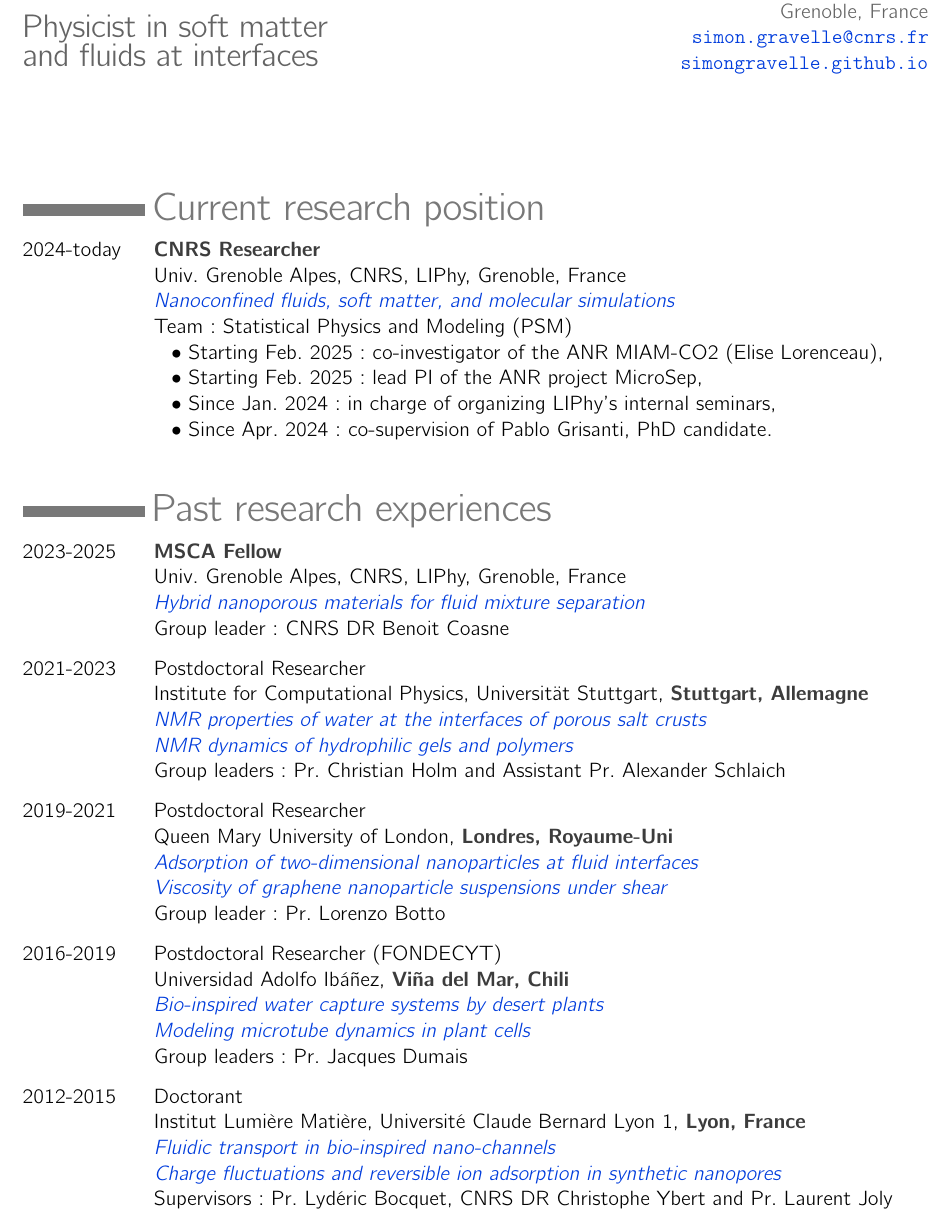
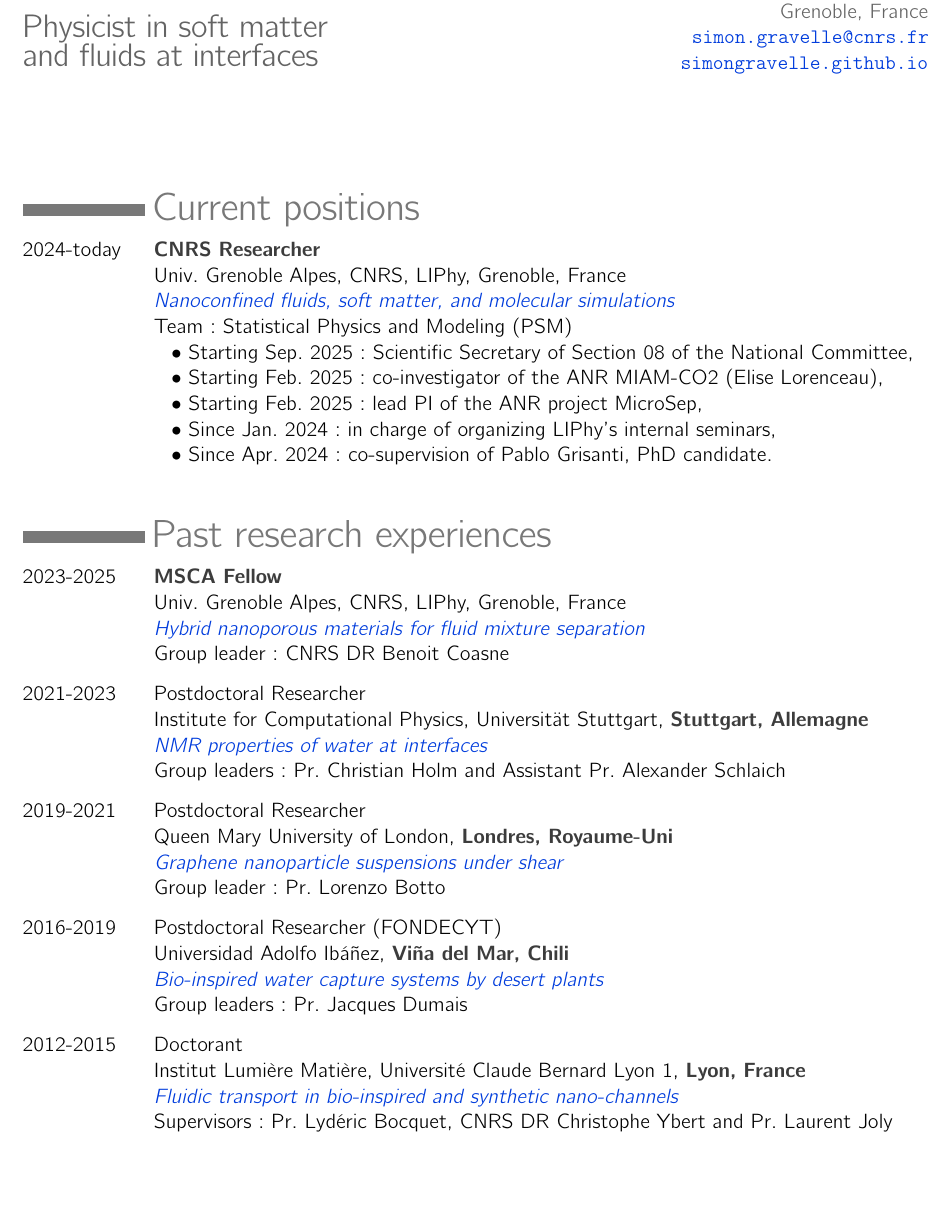
Before and after one commit to simongravelle/simongravelle.github.io, a LaTeX CV (files/resume/resume-simon-gravelle.tex): part of page 1 of 6, cut so that both start at the same text, the shorter picture padded with empty space. Compiled offline with pdfLaTeX.

Commit message:
deploy: 002caf5b0fe1acf0d091346d5867e18251106454

```diff
--- a/files/resume/resume-simon-gravelle.tex
+++ b/files/resume/resume-simon-gravelle.tex
@@ -32,15 +32,18 @@ and fluids at interfaces}}}
 {\color{gray120}\rule{\textwidth}{0.22cm}\relax}
 \end{minipage}
 \begin{minipage}{0.82\linewidth}
-{\textcolor{gray120}{\huge Current research position}}
+{\textcolor{gray120}{\huge Current positions}}
 \end{minipage}
+
 \vspace{-0.2cm}
+
 \begin{table}[htbp]
 \begin{tabular}{@{} p{0.12\linewidth} p{0.84\linewidth} @{}}
 2024-today  & \hone{CNRS Researcher} \\
 & Univ. Grenoble Alpes, CNRS, LIPhy, Grenoble, France \\
 & \textit{{\color{blue_1}Nanoconfined fluids, soft matter, and molecular simulations}} \\
 & Team: Statistical Physics and Modeling (PSM) \\
+& \hspace{0.2cm} $\bullet$ Starting Sep. 2025: Scientific Secretary of Section 08 of the National Committee, \\
 & \hspace{0.2cm} $\bullet$ Starting Feb. 2025: co-investigator of the ANR MIAM-CO2 (Elise Lorenceau), \\
 & \hspace{0.2cm} $\bullet$ Starting Feb. 2025: lead PI of the ANR project MicroSep, \\
 & \hspace{0.2cm} $\bullet$ Since Jan. 2024: in charge of organizing LIPhy's internal seminars, \\
@@ -66,26 +69,22 @@ and fluids at interfaces}}}
     \hline \hline
 2021-2023  & Postdoctoral Researcher \\
 & Institute for Computational Physics, Universität Stuttgart, \hone{Stuttgart, Allemagne} \\
-& \textit{{\color{blue_1}NMR properties of water at the interfaces of porous salt crusts }} \\
-& \textit{{\color{blue_1}NMR dynamics of hydrophilic gels and polymers}} \\
+& \textit{{\color{blue_1}NMR properties of water at interfaces}} \\
 & Group leaders: Pr. Christian Holm and Assistant Pr. Alexander Schlaich \\
 \hline \hline
     2019-2021  & Postdoctoral Researcher \\
 & Queen Mary University of London, \hone{Londres, Royaume-Uni} \\
-& \textit{{\color{blue_1}Adsorption of two-dimensional nanoparticles at fluid interfaces }} \\
-& \textit{{\color{blue_1}Viscosity of graphene nanoparticle suspensions under shear}} \\
+& \textit{{\color{blue_1}Graphene nanoparticle suspensions under shear}} \\
 & Group leader: Pr. Lorenzo Botto \\
 \hline \hline
     2016-2019  & Postdoctoral Researcher (FONDECYT) \\
 & Universidad Adolfo Ibáñez, \hone{Viña del Mar, Chili} \\
 & \textit{{\color{blue_1}Bio-inspired water capture systems by desert plants}}\\
-& \textit{{\color{blue_1}Modeling microtube dynamics in plant cells}}\\
 & Group leaders: Pr. Jacques Dumais \\
 \hline \hline
     2012-2015  & Doctorant  \\
 & Institut Lumière Matière, Université Claude Bernard Lyon 1, \hone{Lyon, France} \\
-& \textit{{\color{blue_1}Fluidic transport in bio-inspired nano-channels}} \\
-& \textit{{\color{blue_1}Charge fluctuations and reversible ion adsorption in synthetic nanopores}} \\
+& \textit{{\color{blue_1}Fluidic transport in bio-inspired and synthetic nano-channels}} \\
 & Supervisors: Pr. Lydéric Bocquet, CNRS DR Christophe Ybert and Pr. Laurent Joly \\
 \end{tabular}
 \end{table}
```
Also changed, not shown: files/resume/resume-simon-gravelle.pdf, 2 other files.
